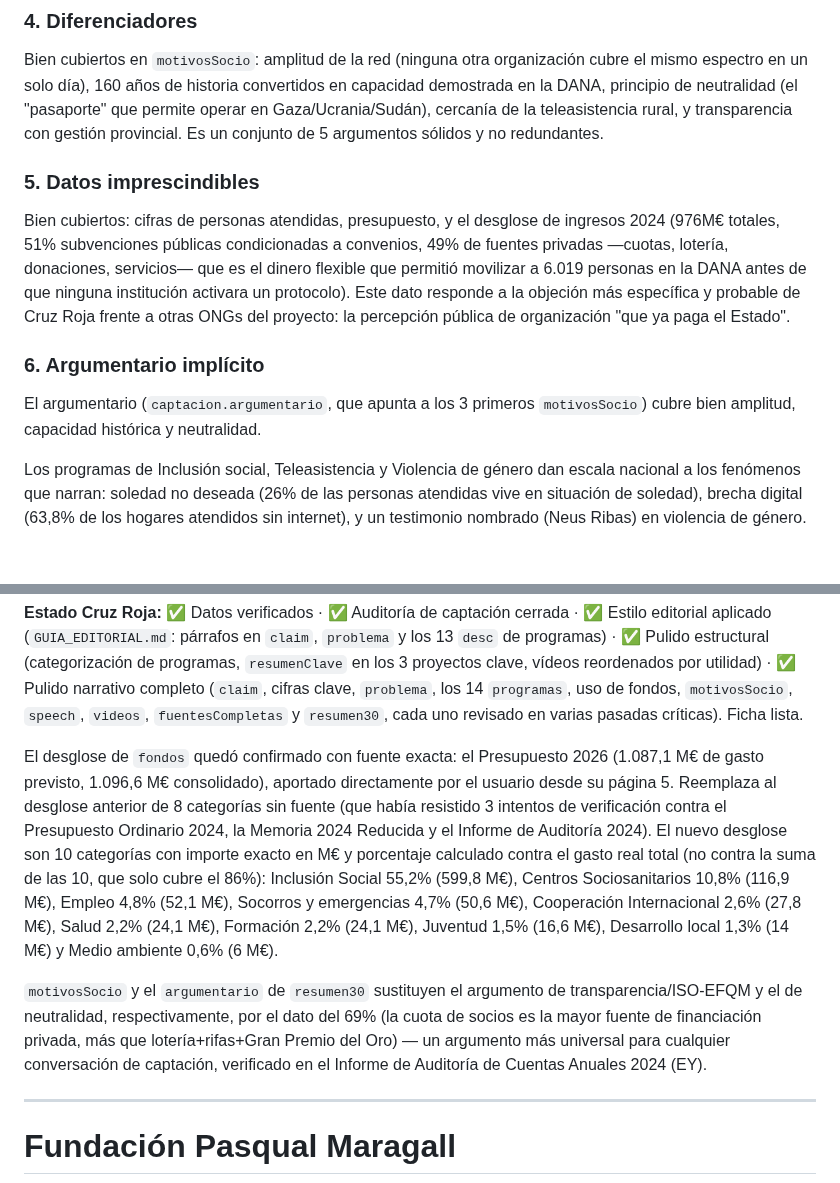
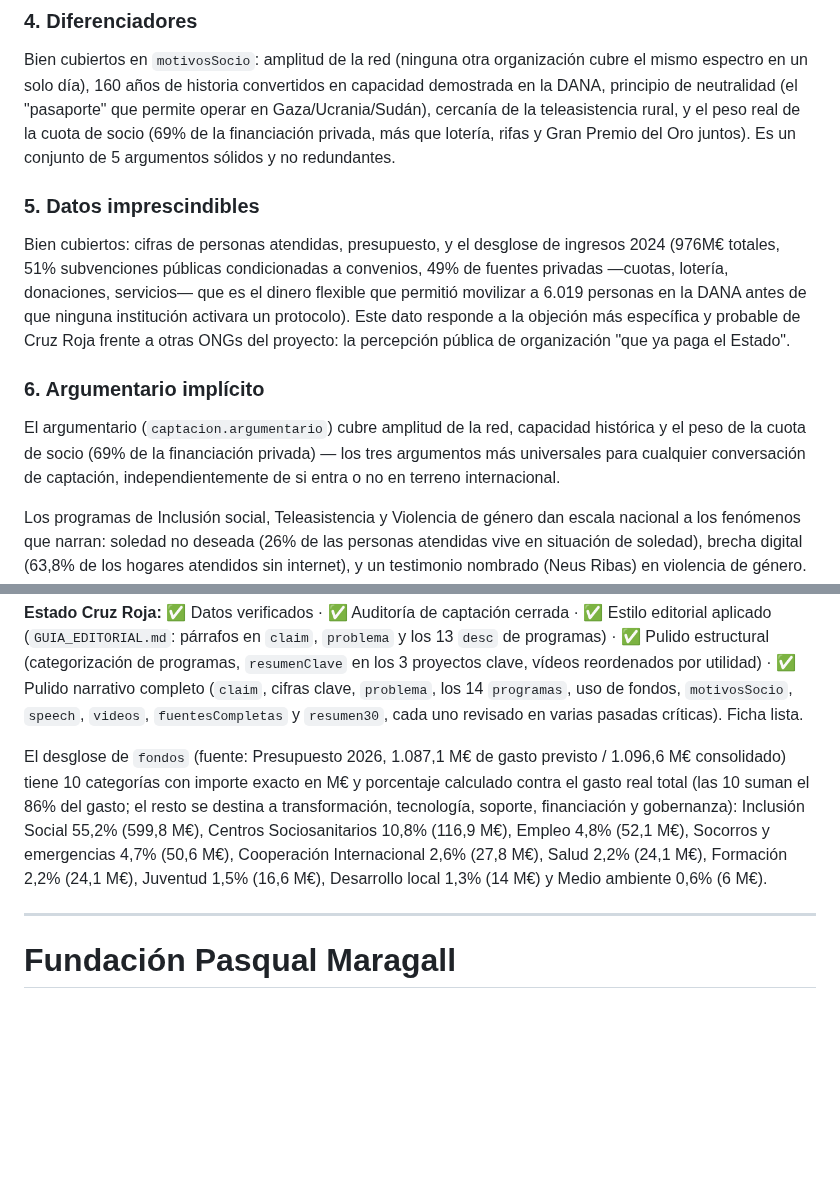
Before and after one commit to danytf/bibliowesser, a Markdown page: docs/AUDITORIA_CAPTACION_ONG.md, 2 parts joined by grey strips. Rendered like a GitHub page; blank space fills up the shorter version.

Commit message:
CR: limpiar y actualizar documentacion de auditoria y verificacion
AUDITORIA_CAPTACION_ONG.md: quitado rastro de proceso ("aportado por
el usuario", "sustituyen por decision de") de las secciones anadidas;
actualizadas las secciones Diferenciadores y Argumentario implicito,
que segu[i]an describiendo el motivo de transparencia/ISO y la
neutralidad ya reemplazados por el 69% de cuota de socios.

VERIFICADOR DE INFO.md: reescrita la seccion de Cruz Roja completa,
desactualizada en varios puntos (empleo 274.978->280.000, fondos con
el desglose 2024 sin fuente en vez del Presupuesto 2026 real,
Presupuesto Ordinario 2024 ya no es fuente activa); anadidos Venezuela
(balance actualizado), historia (hito 1870), 69% cuota de socios y los
3 testimonios nuevos (Cristina, Pablo Ramos, Sanae).

```diff
--- a/docs/AUDITORIA_CAPTACION_ONG.md
+++ b/docs/AUDITORIA_CAPTACION_ONG.md
@@ -226,8 +226,10 @@ Bien cubiertos en `motivosSocio`: amplitud de la red (ninguna otra
 organización cubre el mismo espectro en un solo día), 160 años de
 historia convertidos en capacidad demostrada en la DANA, principio de
 neutralidad (el "pasaporte" que permite operar en Gaza/Ucrania/Sudán),
-cercanía de la teleasistencia rural, y transparencia con gestión
-provincial. Es un conjunto de 5 argumentos sólidos y no redundantes.
+cercanía de la teleasistencia rural, y el peso real de la cuota de
+socio (69% de la financiación privada, más que lotería, rifas y Gran
+Premio del Oro juntos). Es un conjunto de 5 argumentos sólidos y no
+redundantes.
 
 ### 5. Datos imprescindibles
 
@@ -242,8 +244,11 @@ la percepción pública de organización "que ya paga el Estado".
 
 ### 6. Argumentario implícito
 
-El argumentario (`captacion.argumentario`, que apunta a los 3 primeros
-`motivosSocio`) cubre bien amplitud, capacidad histórica y neutralidad.
+El argumentario (`captacion.argumentario`) cubre amplitud de la red,
+capacidad histórica y el peso de la cuota de socio (69% de la
+financiación privada) — los tres argumentos más universales para
+cualquier conversación de captación, independientemente de si entra
+o no en terreno internacional.
 
 Los programas de Inclusión social, Teleasistencia y Violencia de
 género dan escala nacional a los fenómenos que narran: soledad no
@@ -291,27 +296,16 @@ de fondos, `motivosSocio`, `speech`, `videos`, `fuentesCompletas` y
 `resumen30`, cada uno revisado en varias pasadas críticas). Ficha
 lista.
 
-El desglose de `fondos` quedó confirmado con fuente exacta: el
-Presupuesto 2026 (1.087,1 M€ de gasto previsto, 1.096,6 M€
-consolidado), aportado directamente por el usuario desde su página 5.
-Reemplaza al desglose anterior de 8 categorías sin fuente (que había
-resistido 3 intentos de verificación contra el Presupuesto Ordinario
-2024, la Memoria 2024 Reducida y el Informe de Auditoría 2024). El
-nuevo desglose son 10 categorías con importe exacto en M€ y porcentaje
-calculado contra el gasto real total (no contra la suma de las 10,
-que solo cubre el 86%): Inclusión Social 55,2% (599,8 M€), Centros
-Sociosanitarios 10,8% (116,9 M€), Empleo 4,8% (52,1 M€), Socorros y
-emergencias 4,7% (50,6 M€), Cooperación Internacional 2,6% (27,8 M€),
-Salud 2,2% (24,1 M€), Formación 2,2% (24,1 M€), Juventud 1,5% (16,6
-M€), Desarrollo local 1,3% (14 M€) y Medio ambiente 0,6% (6 M€).
-
-`motivosSocio` y el `argumentario` de `resumen30` sustituyen el
-argumento de transparencia/ISO-EFQM y el de neutralidad,
-respectivamente, por el dato del 69% (la cuota de socios es la mayor
-fuente de financiación privada, más que lotería+rifas+Gran Premio del
-Oro) — un argumento más universal para cualquier conversación de
-captación, verificado en el Informe de Auditoría de Cuentas Anuales
-2024 (EY).
+El desglose de `fondos` (fuente: Presupuesto 2026, 1.087,1 M€ de gasto
+previsto / 1.096,6 M€ consolidado) tiene 10 categorías con importe
+exacto en M€ y porcentaje calculado contra el gasto real total (las 10
+suman el 86% del gasto; el resto se destina a transformación,
+tecnología, soporte, financiación y gobernanza): Inclusión Social
+55,2% (599,8 M€), Centros Sociosanitarios 10,8% (116,9 M€), Empleo
+4,8% (52,1 M€), Socorros y emergencias 4,7% (50,6 M€), Cooperación
+Internacional 2,6% (27,8 M€), Salud 2,2% (24,1 M€), Formación 2,2%
+(24,1 M€), Juventud 1,5% (16,6 M€), Desarrollo local 1,3% (14 M€) y
+Medio ambiente 0,6% (6 M€).
 
 ------------------------------------------------------------------------
 
```
Also changed, not shown: docs/VERIFICADOR DE INFO.md (+5 -5 lines).
